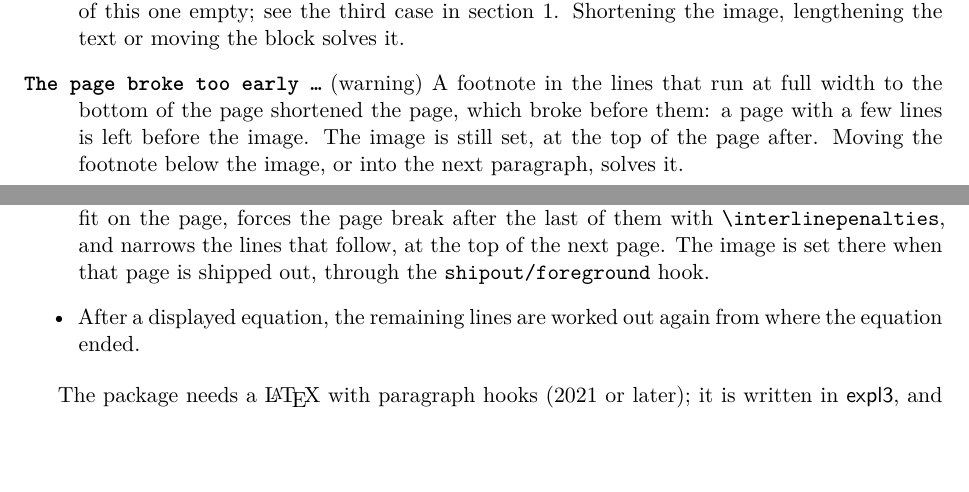
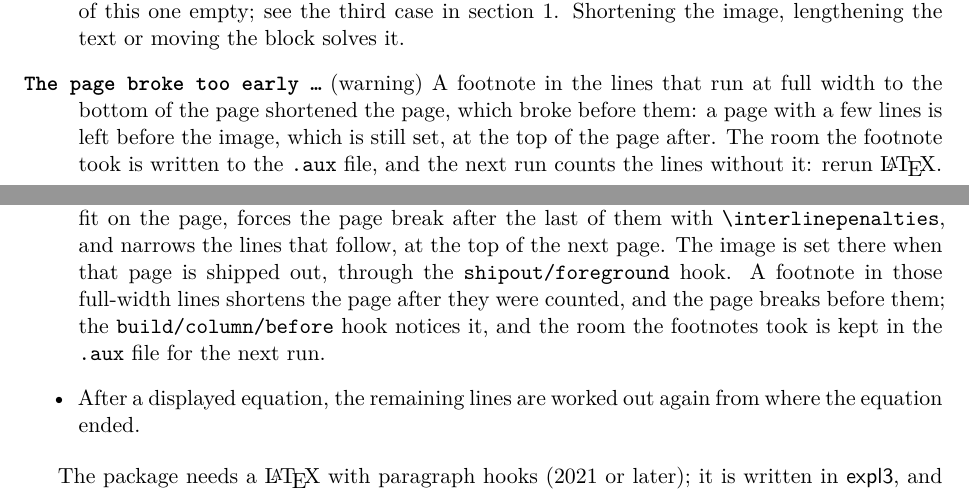
Before and after one commit to antnardo/wrapblock, a LaTeX paper (doc/wrapblock-doc.tex, which reads wrapblock.sty): two parts of pages 6 and 7 of 8, joined at a grey line, cut so that both start at the same text, the shorter picture padded with empty space. Compiled offline with XeLaTeX.

Commit message:
Keep the room of footnotes in the .aux for a deferred image
A footnote in the full-width lines shortened the page after they were
counted, and left a page with a few lines before the image. The early
break is noticed at build/column/before, the room taken is written to the
.aux, and the next run counts the lines without it. Heading test: a sweep
with a footnote, run.zsh counts the early warnings left from an empty .aux.

Co-Authored-By: Claude Opus 5.5 <noreply@anthropic.com>

```diff
--- a/doc/wrapblock-doc.tex
+++ b/doc/wrapblock-doc.tex
@@ -234,7 +234,7 @@ The package was tried with both engines, \verb|tagging=on| and \verb|pdfstandard
 \item[\texttt{The block \dots{} moved to a new page}] (warning) The text beside the image moved to another page while it was set, which only very large insertions (footnotes, floats) can cause. The wrapping may then be off by a few lines. The tests could not trigger this case, which \TeX{} avoids by moving the whole block.
 \item[\texttt{The block \dots{} is inside a box}] (information) See ``In a box''.
 \item[\texttt{The image of the block \dots{} does not fit}] (warning) The message goes on: the text is too short to run on to the next page. The whole block moved to the next page and left the bottom of this one empty; see the third case in section~1. Shortening the image, lengthening the text or moving the block solves it.
-\item[\texttt{The page broke too early \dots}] (warning) A footnote in the lines that run at full width to the bottom of the page shortened the page, which broke before them: a page with a few lines is left before the image. The image is still set, at the top of the page after. Moving the footnote below the image, or into the next paragraph, solves it.
+\item[\texttt{The page broke too early \dots}] (warning) A footnote in the lines that run at full width to the bottom of the page shortened the page, which broke before them: a page with a few lines is left before the image, which is still set, at the top of the page after. The room the footnote took is written to the \texttt{.aux} file, and the next run counts the lines without it: rerun \LaTeX.
 \item[\texttt{The text of the block \dots{} ended before}] (warning) The message ends with ``the bottom of the page''. The text was measured long enough to run on to the next page, but ended on this one: its image is set after it. This should not happen; a figure in the text (a float, a very tall line) can cause it.
 \end{description}
 
@@ -249,7 +249,7 @@ The text of the block is typeset where it stands, in the main galley: nothing is
 \item No page break may separate the lines along the image. To that end, \cs{interlinepenalties} forbids breaks inside a paragraph, \cs{nobreak} forbids them between paragraphs, and the penalties of lists and equations are set to 10\,000.
 \item When the room left on the page is too small for the image, the text of the block is set at full width in a box, which is then thrown away, to measure its height. Counters are put back afterwards, and labels, footnotes and index entries vanish with the box; anything else the text does globally is done twice (section~\ref{sec:know}).
 \item A text too short to run on to the next page: the package makes \TeX{} break the page at its best earlier breakpoint --- before the heading, if a heading precedes the block --- and only then measures the room left.
-\item A long enough text: for each paragraph, the package counts the full-width lines that still fit on the page, forces the page break after the last of them with \cs{interlinepenalties}, and narrows the lines that follow, at the top of the next page. The image is set there when that page is shipped out, through the \texttt{shipout/foreground} hook.
+\item A long enough text: for each paragraph, the package counts the full-width lines that still fit on the page, forces the page break after the last of them with \cs{interlinepenalties}, and narrows the lines that follow, at the top of the next page. The image is set there when that page is shipped out, through the \texttt{shipout/foreground} hook. A footnote in those full-width lines shortens the page after they were counted, and the page breaks before them; the \texttt{build/column/before} hook notices it, and the room the footnotes took is kept in the \texttt{.aux} file for the next run.
 \item After a displayed equation, the remaining lines are worked out again from where the equation ended.
 \end{itemize}
 
--- a/wrapblock.sty
+++ b/wrapblock.sty
@@ -70,6 +70,11 @@
 \box_new:N  \l__wrapblock_measure_box
 \box_new:N  \l__wrapblock_labels_box
 \dim_new:N  \g__wrapblock_text_dim      % height of the text at full width
+\int_new:N  \g__wrapblock_block_int     % blocks so far, to name them in the .aux
+\dim_new:N  \g__wrapblock_goal_dim      % \pagegoal where a deferred block starts
+\dim_new:N  \g__wrapblock_short_dim     % room the footnotes will take there
+\prop_new:N \g__wrapblock_short_prop    % that room, read from the .aux
+\prop_new:N \g__wrapblock_short_new_prop % and as found in this run
 \bool_new:N \l__wrapblock_defer_bool
 \bool_new:N \l__wrapblock_allow_defer_bool
 
@@ -81,6 +86,45 @@
 % In a tagged PDF the image goes in a structure element made, empty, where
 % the block starts, so that it keeps its place in the reading order.
 \seq_new:N \l__wrapblock_done_seq
+% A footnote in the full-width lines of a deferred block shortens the page
+% after the lines were counted: the page breaks before the planned break,
+% at the end of a column whose \outputpenalty is not -10000. The room the
+% footnotes took is then written to the .aux, and the next run counts the
+% lines without it. A value found once is kept: the footnote may go below
+% the break on the next run.
+\cs_new_protected:cpn { wrapblock@short } #1#2
+  { \prop_gput:Nnn \g__wrapblock_short_prop {#1} {#2} }
+\hook_gput_code:nnn { build / column / before } { wrapblock }
+  {
+    \bool_lazy_and:nnT
+      { \g__wrapblock_wait_bool }
+      { \int_compare_p:nNn { \tex_outputpenalty:D } > { -10000 } }
+      {
+        \dim_set:Nn \l_tmpa_dim
+          {
+            \g__wrapblock_goal_dim - \tex_vsize:D
+            \box_if_empty:NF \footins
+              { + \box_ht:N \footins + \box_dp:N \footins + \tex_skip:D \footins }
+          }
+        \dim_compare:nNnF { \l_tmpa_dim } > { 0pt }
+          { \dim_set_eq:NN \l_tmpa_dim \baselineskip }
+        \prop_gput:Nee \g__wrapblock_short_new_prop
+          { \int_use:N \g__wrapblock_block_int }
+          { \dim_eval:n { \g__wrapblock_short_dim + \l_tmpa_dim } }
+      }
+  }
+\hook_gput_code:nnn { enddocument / afterlastpage } { wrapblock }
+  {
+    \iow_now:Nn \@auxout { \providecommand \wrapblock@short [2] { } }
+    \prop_map_inline:Nn \g__wrapblock_short_prop
+      {
+        \prop_if_in:NnF \g__wrapblock_short_new_prop {#1}
+          { \iow_now:Nn \@auxout { \wrapblock@short {#1} {#2} } }
+      }
+    \prop_map_inline:Nn \g__wrapblock_short_new_prop
+      { \iow_now:Nn \@auxout { \wrapblock@short {#1} {#2} } }
+  }
+
 \hook_gput_code:nnn { shipout / foreground } { wrapblock }
   { \seq_if_empty:NF \g__wrapblock_def_seq { \__wrapblock_overlays: } }
 \cs_new_protected:Npn \__wrapblock_overlays:
@@ -482,15 +526,20 @@
   {
     \int_compare:nNnTF { \g__wrapblock_ship_int } = { \g__wrapblock_origin_ship_int }
       {
+        % the footnotes to come, as the last run found them
+        \dim_set:Nn \l_tmpa_dim
+          { \g__wrapblock_short_dim - \g__wrapblock_goal_dim + \pagegoal }
+        \dim_compare:nNnT { \l_tmpa_dim } < { 0pt } { \dim_zero:N \l_tmpa_dim }
+        \dim_set:Nn \l_tmpa_dim { \pagegoal - \l_tmpa_dim }
         \dim_compare:nNnTF
-          { \l__wrapblock_base_dim + \box_dp:N \strutbox } > { \pagegoal }
+          { \l__wrapblock_base_dim + \box_dp:N \strutbox } > { \l_tmpa_dim }
           { \int_zero:N \l__wrapblock_full_int }
           {
             \int_set:Nn \l__wrapblock_full_int
               {
                 \fp_eval:n
                   {
-                    floor ( \dim_to_fp:n { \pagegoal - \l__wrapblock_base_dim - \box_dp:N \strutbox }
+                    floor ( \dim_to_fp:n { \l_tmpa_dim - \l__wrapblock_base_dim - \box_dp:N \strutbox }
                             / \dim_to_fp:n { \baselineskip } ) + 1
                   }
               }
@@ -791,8 +840,8 @@
 \msg_new:nnn { wrapblock } { early }
   { The~page~broke~too~early~in~the~text~of~the~block~on~input~line~
     \msg_line_number:,~before~its~image~was~set:~a~footnote~in~the~
-    full-width~lines~shortened~the~page.~A~page~with~a~few~lines~is~left~
-    before~the~image.~Moving~the~footnote~below~the~image~solves~it. }
+    full-width~lines~shortened~the~page,~and~a~page~with~a~few~lines~is~
+    left~before~the~image.~Rerun~LaTeX~to~get~it~right. }
 \msg_new:nnn { wrapblock } { alone }
   { The~text~of~the~block~on~input~line~\msg_line_number:\ ended~before~
     the~bottom~of~the~page:~its~image~is~set~after~it. }
@@ -801,6 +850,7 @@
 \NewDocumentEnvironment { wrapblock } { O{} +m +b }
   {
     \par
+    \int_gincr:N \g__wrapblock_block_int
     \keys_set:nn { wrapblock } {#1}
     \tl_gset:Nn \g__wrapblock_img_tl {#2}
     \dim_gset_eq:NN \g__wrapblock_img_width_dim \l__wrapblock_width_dim
@@ -857,6 +907,10 @@
         \int_gset_eq:NN \g__wrapblock_origin_ship_int \g__wrapblock_ship_int
         \dim_gset:Nn \g__wrapblock_bottom_dim
           { \topskip - \box_ht:N \strutbox + \g__wrapblock_height_dim }
+        \dim_gset_eq:NN \g__wrapblock_goal_dim \pagegoal
+        \prop_get:NeNTF \g__wrapblock_short_prop { \int_use:N \g__wrapblock_block_int } \l_tmpa_tl
+          { \dim_gset:Nn \g__wrapblock_short_dim { \l_tmpa_tl } }
+          { \dim_gzero:N \g__wrapblock_short_dim }
         \__wrapblock_placeholder:
       }
       {
```
Also changed, not shown: doc/wrapblock-doc.pdf, 2 other files.
